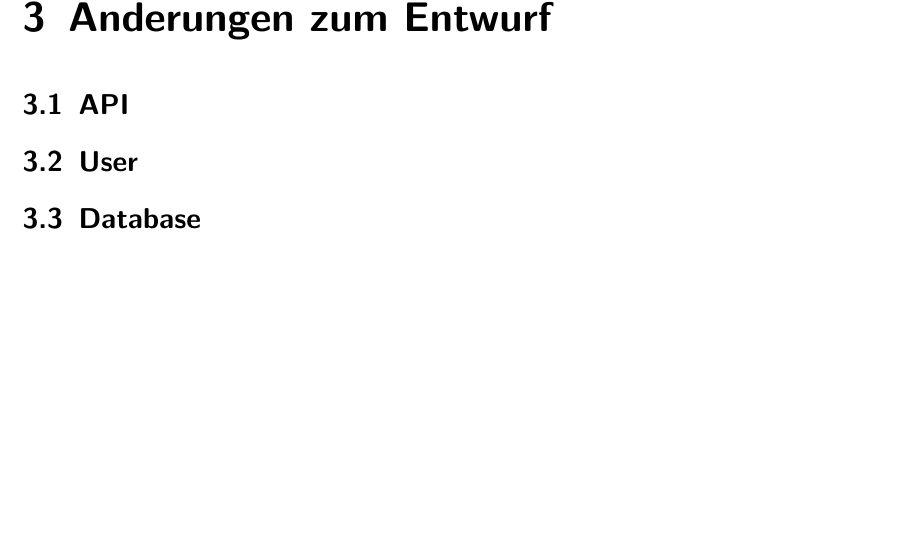
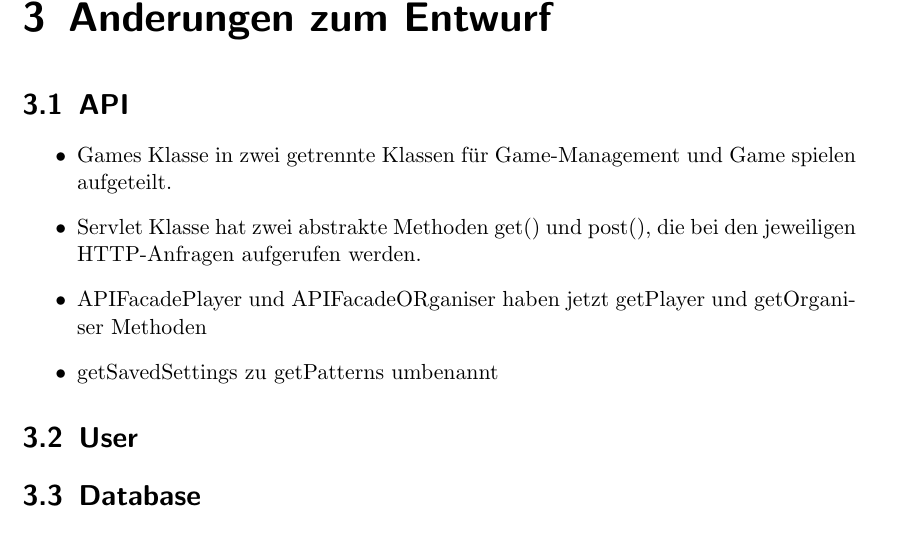
Before and after one commit to bendixsonnenberg/CS-Select-Allg, a LaTeX document (implementierung/implementierung.tex): part of page 6 of 13, cut so that both start at the same text, the shorter picture padded with empty space. Compiled offline with pdfLaTeX.

Commit message:
add api changes

```diff
--- a/implementierung/implementierung.tex
+++ b/implementierung/implementierung.tex
@@ -82,6 +82,12 @@ Das letzte Kann-Kriterium, weitere Spielmodi, wurde dagegen aus Zeitgründen und
 \chapter{Änderungen zum Entwurf}
 %Andere Gliederung?
 \section{API}
+\begin{itemize}
+    \item Games Klasse in zwei getrennte Klassen für Game-Management und Game spielen aufgeteilt.
+    \item Servlet Klasse hat zwei abstrakte Methoden get() und post(), die bei den jeweiligen HTTP-Anfragen aufgerufen werden.
+    \item APIFacadePlayer und APIFacadeORganiser haben jetzt getPlayer und getOrganiser Methoden
+    \item getSavedSettings zu getPatterns umbenannt
+\end{itemize}
 
 \section{User}
 
```
